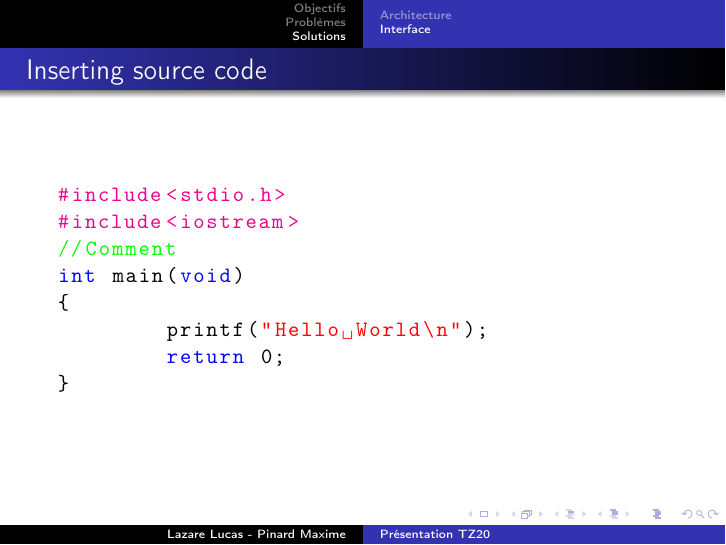
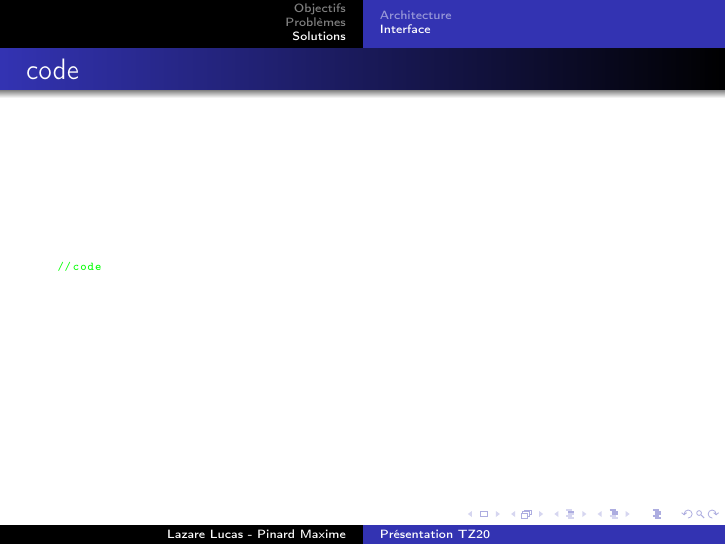
Before and after one commit to TiWinDeTea/TSiD, LaTeX slides (presentation/presentation.tex): page 7 of 7. Compiled offline with pdfLaTeX.

Commit message:
presentation lstlisting config

```diff
--- a/presentation/presentation.tex
+++ b/presentation/presentation.tex
@@ -21,6 +21,16 @@
     \filldraw[draw=folderborder,top color=folderbg!50,bottom color=folderbg]
       (-1.15*\Size,-\Size) rectangle (1.15*\Size,\Size);
   }
+}
+
+\lstset{language=C++,
+	basicstyle=\tiny\ttfamily,
+	keywordstyle=\color{blue}\ttfamily,
+	stringstyle=\color{red}\ttfamily,
+	commentstyle=\color{green}\ttfamily,
+	morecomment=[l][\color{magenta}]{\#},
+	breaklines=true,
+	breakatwhitespace=true
 }
 
 \author{Lazare Lucas - Pinard Maxime}
@@ -128,24 +138,9 @@
 			\includegraphics[width=\linewidth]{interface}
 		\end{frame}
 \begin{frame}[fragile]
-\frametitle{Inserting source code}
-\lstset{language=C++,
-	basicstyle=\ttfamily,
-	keywordstyle=\color{blue}\ttfamily,
-	stringstyle=\color{red}\ttfamily,
-	commentstyle=\color{green}\ttfamily,
-	morecomment=[l][\color{magenta}]{\#}
-	}
-
+\frametitle{code}
 \begin{lstlisting}
-#include<stdio.h>
-#include<iostream>
-//Comment
-int main(void)
-{
-	printf("Hello World\n");
-	return 0;
-}
+//code
 \end{lstlisting}
 \end{frame}
 \end{document}
```
Also changed, not shown: presentation/presentation.pdf.
